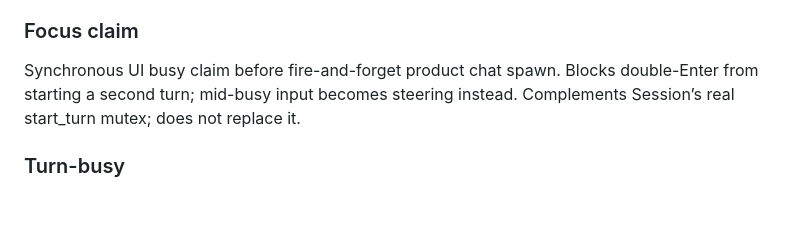
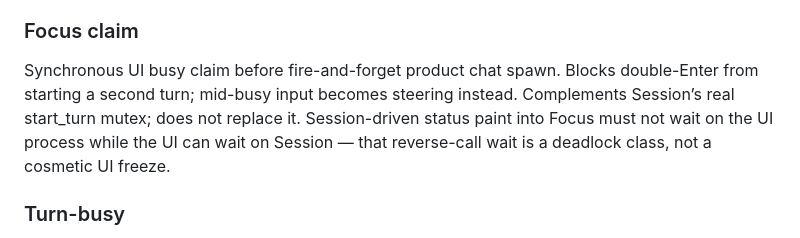
Before and after one commit to robertguss/arvo-harness, a Markdown page: CONCEPTS.md, the part around the change. Drawn GitHub-style; blank space fills up the shorter version.

Commit message:
docs: compound Session–TUI reverse-call deadlock learning
Capture progressive-attention review fix: cast put_tokens to break AB-BA
deadlock between Session turn completion and TUI slash inspect/recall.

```diff
--- a/CONCEPTS.md
+++ b/CONCEPTS.md
@@ -26,7 +26,7 @@ Attention handoff that creates a new session seeded only by a structured work-de
 
 ### Focus claim
 
-Synchronous UI busy claim before fire-and-forget product chat spawn. Blocks double-Enter from starting a second turn; mid-busy input becomes steering instead. Complements Session’s real start_turn mutex; does not replace it.
+Synchronous UI busy claim before fire-and-forget product chat spawn. Blocks double-Enter from starting a second turn; mid-busy input becomes steering instead. Complements Session’s real start_turn mutex; does not replace it. Session-driven status paint into Focus must not wait on the UI process while the UI can wait on Session — that reverse-call wait is a deadlock class, not a cosmetic UI freeze.
 
 ### Turn-busy
 
```
Also changed, not shown: 1 other file.
